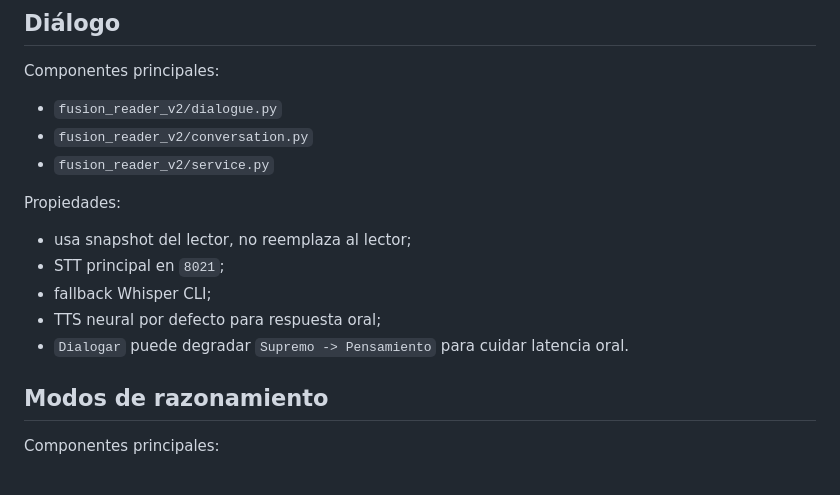
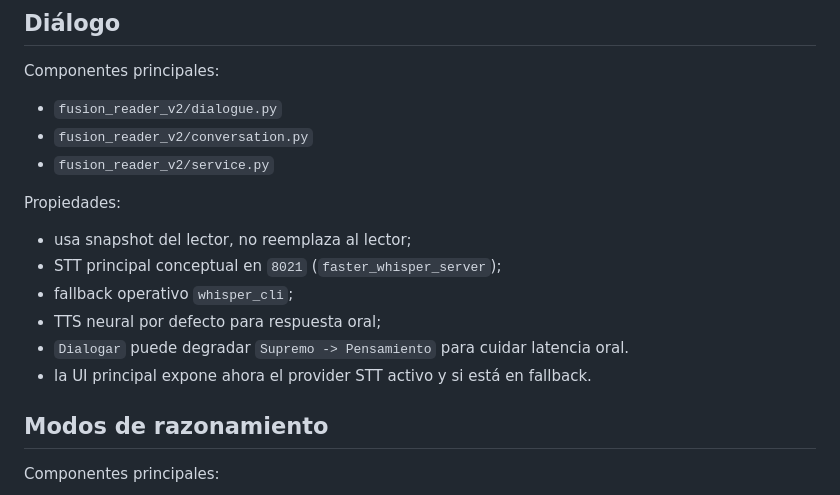
Before and after one commit to LokoKanishka/Fusion-Total, a Markdown page: docs/ARCHITECTURE.md, the part around one of its changes. GitHub-like rendering.

```diff
--- a/docs/ARCHITECTURE.md
+++ b/docs/ARCHITECTURE.md
@@ -44,10 +44,11 @@ Componentes principales:
 Propiedades:
 
 - usa snapshot del lector, no reemplaza al lector;
-- STT principal en `8021`;
-- fallback Whisper CLI;
+- STT principal conceptual en `8021` (`faster_whisper_server`);
+- fallback operativo `whisper_cli`;
 - TTS neural por defecto para respuesta oral;
 - `Dialogar` puede degradar `Supremo -> Pensamiento` para cuidar latencia oral.
+- la UI principal expone ahora el provider STT activo y si está en fallback.
 
 ## Modos de razonamiento
 
```
Also changed, not shown: other parts of docs/ARCHITECTURE.md (+31 -1 lines), FUSION_READER_V2_STATE.md (+42 -23 lines).
